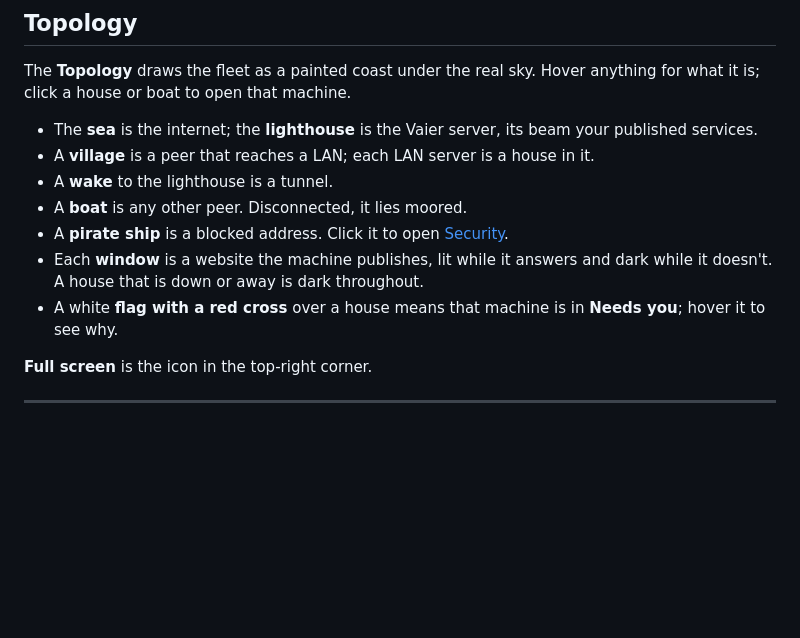
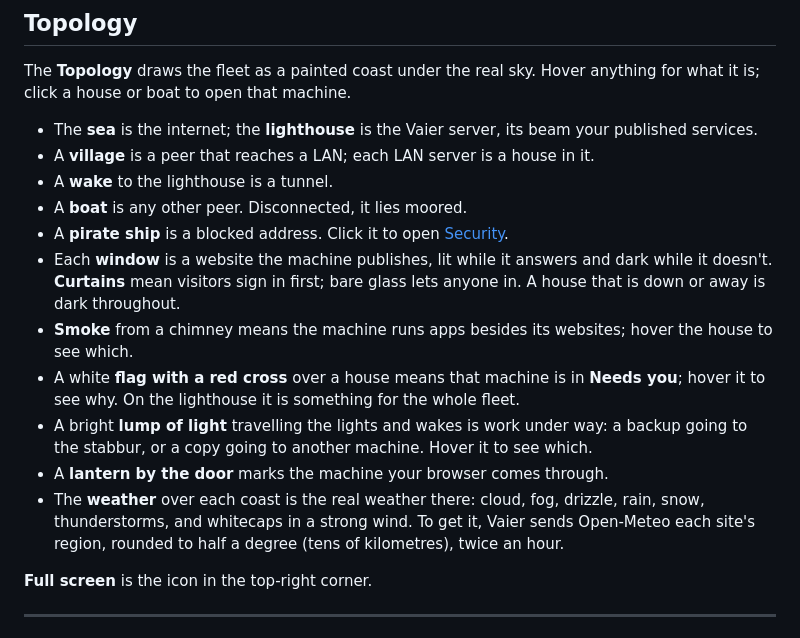
Before and after one commit to geir-eilertsen/vaier, a Markdown page: docs/EXPLORER.md, the part around the change. Rendered like a GitHub page; blank space fills up the shorter version.

Commit message:
Sync f55ac05

```diff
--- a/docs/EXPLORER.md
+++ b/docs/EXPLORER.md
@@ -147,8 +147,12 @@ The **Topology** draws the fleet as a painted coast under the real sky. Hover an
 - A **wake** to the lighthouse is a tunnel.
 - A **boat** is any other peer. Disconnected, it lies moored.
 - A **pirate ship** is a blocked address. Click it to open [Security](#security).
-- Each **window** is a website the machine publishes, lit while it answers and dark while it doesn't. A house that is down or away is dark throughout.
-- A white **flag with a red cross** over a house means that machine is in **Needs you**; hover it to see why.
+- Each **window** is a website the machine publishes, lit while it answers and dark while it doesn't. **Curtains** mean visitors sign in first; bare glass lets anyone in. A house that is down or away is dark throughout.
+- **Smoke** from a chimney means the machine runs apps besides its websites; hover the house to see which.
+- A white **flag with a red cross** over a house means that machine is in **Needs you**; hover it to see why. On the lighthouse it is something for the whole fleet.
+- A bright **lump of light** travelling the lights and wakes is work under way: a backup going to the stabbur, or a copy going to another machine. Hover it to see which.
+- A **lantern by the door** marks the machine your browser comes through.
+- The **weather** over each coast is the real weather there: cloud, fog, drizzle, rain, snow, thunderstorms, and whitecaps in a strong wind. To get it, Vaier sends Open-Meteo each site's region, rounded to half a degree (tens of kilometres), twice an hour.
 
 **Full screen** is the icon in the top-right corner.
 
```
